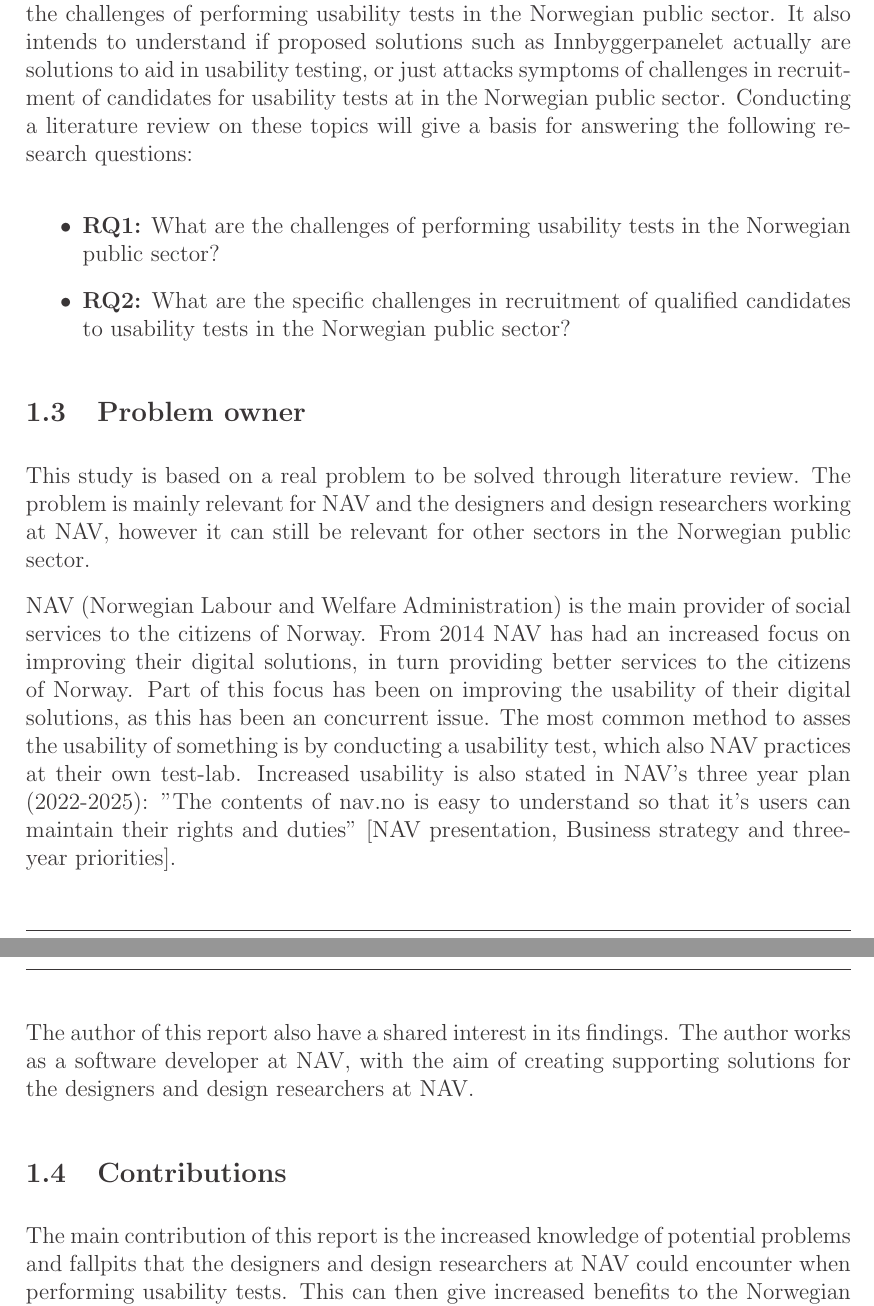
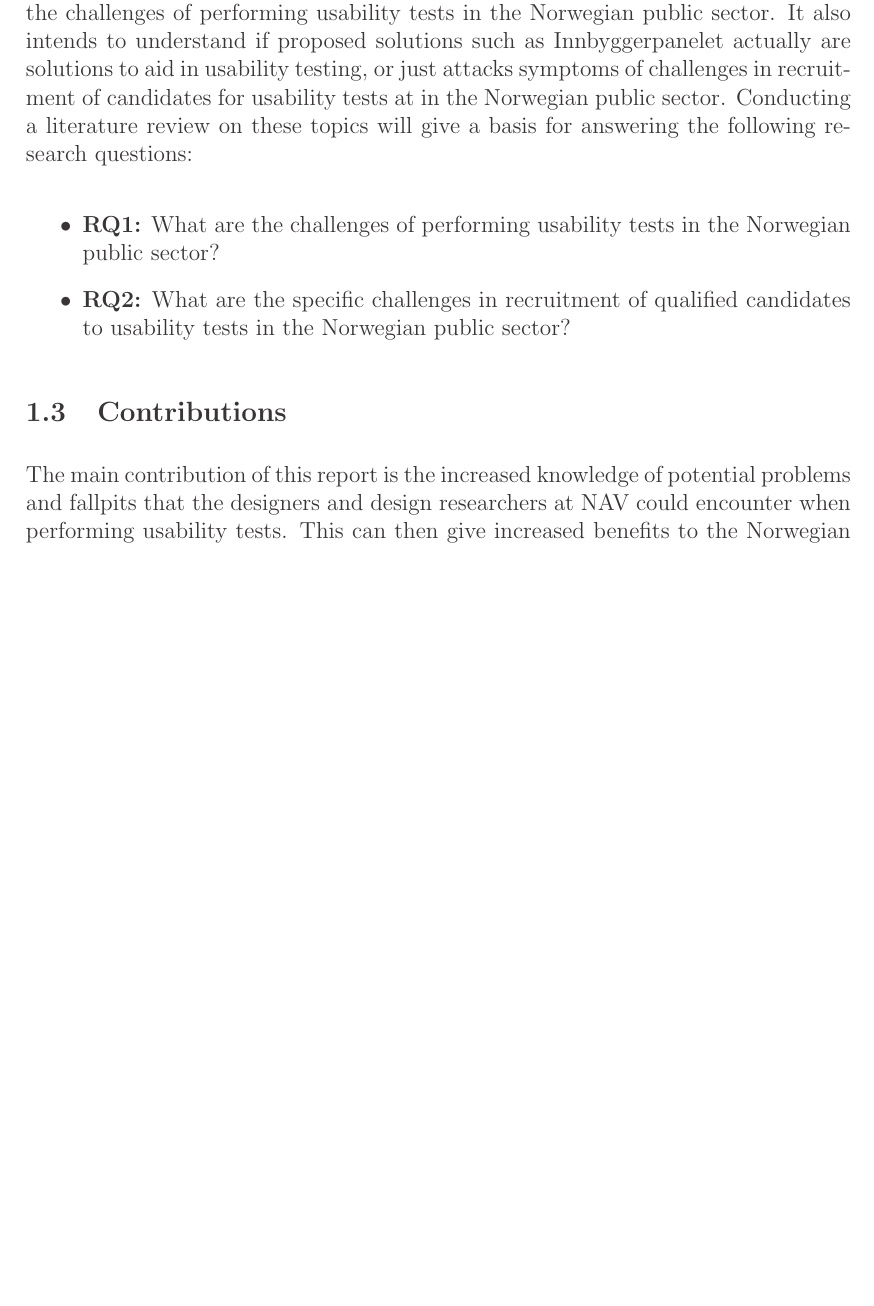
Before and after one commit to perkynades/TDT4501---Computer-Science-Specialization-Project, a LaTeX document (main.tex, which reads Sections/01_introduction.tex): two parts of pages 5 and 6 of 20 before the commit and part of page 5 of 20 after it, the two joined at a grey line, cut so that both start at the same text, the shorter picture padded with empty space. Compiled offline with pdfLaTeX.

Commit message:
Finished major changes to introduction

```diff
--- a/Sections/01_introduction.tex
+++ b/Sections/01_introduction.tex
@@ -27,14 +29,6 @@ The intended goal of this research is to gain a deeper understanding of what are
     \item \textbf{RQ2:} What are the specific challenges in recruitment of qualified candidates to usability tests in the Norwegian public sector?
 \end{itemize}
 
-
-\subsection{Problem owner}
-This study is based on a real problem to be solved through literature review. The problem is mainly relevant for NAV and the designers and design researchers working at NAV, however it can still be relevant for other sectors in the Norwegian public sector.
-
-NAV (Norwegian Labour and Welfare Administration) is the main provider of social services to the citizens of Norway. From 2014 NAV has had an increased focus on improving their digital solutions, in turn providing better services to the citizens of Norway. Part of this focus has been on improving the usability of their digital solutions, as this has been an concurrent issue. The most common method to asses the usability of something is by conducting a usability test, which also NAV practices at their own test-lab. Increased usability is also stated in NAV's three year plan (2022-2025): "The contents of nav.no is easy to understand so that it's users can maintain their rights and duties" [NAV presentation, Business strategy and three-year priorities].
-
-The author of this report also have a shared interest in its findings. The author works as a software developer at NAV, with the aim of creating supporting solutions for the designers and design researchers at NAV.
-
 \subsection{Contributions}
 The main contribution of this report is the increased knowledge of potential problems and fallpits that the designers and design researchers at NAV could encounter when performing usability tests. This can then give increased benefits to the Norwegian citizens as NAV is able to provide more usable digital solutions. This knowledge could also be extended beyond NAV and other design communities, as usability testing is a common practice for determining usability.
 
```
Also changed, not shown: Sections/01_introduction.tex (2 more changed lines).
